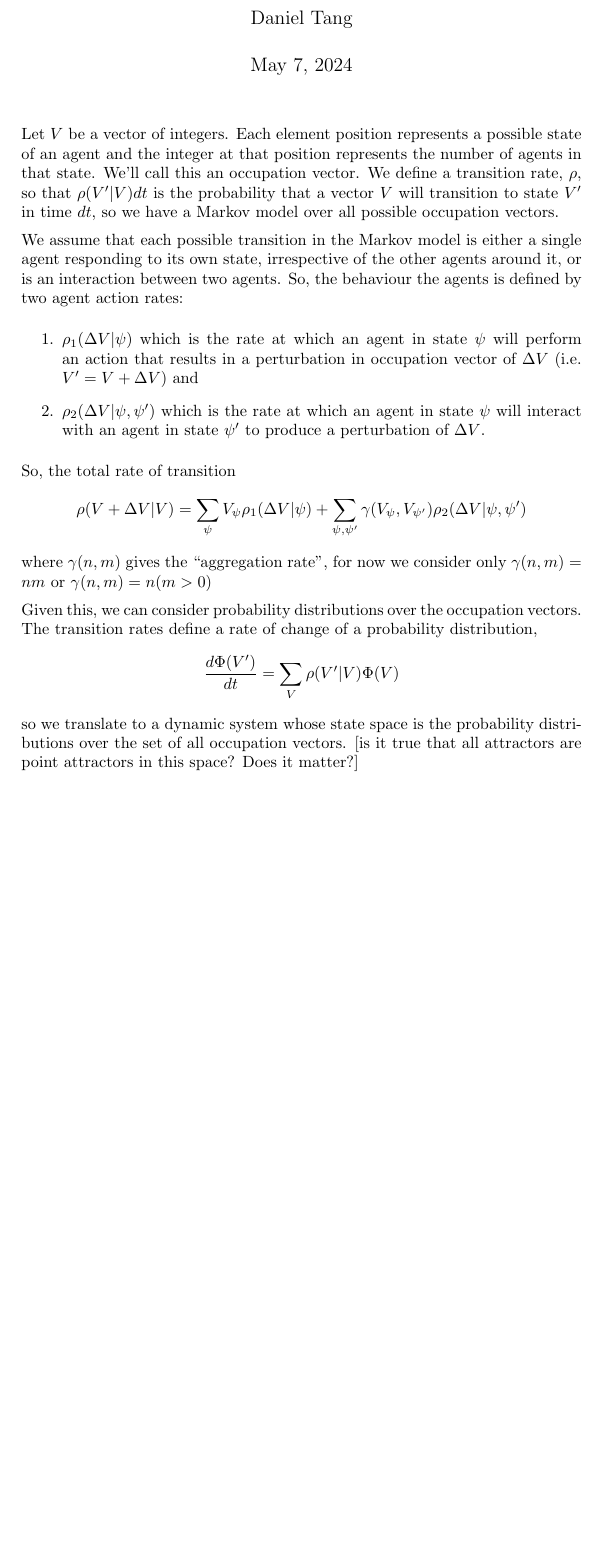
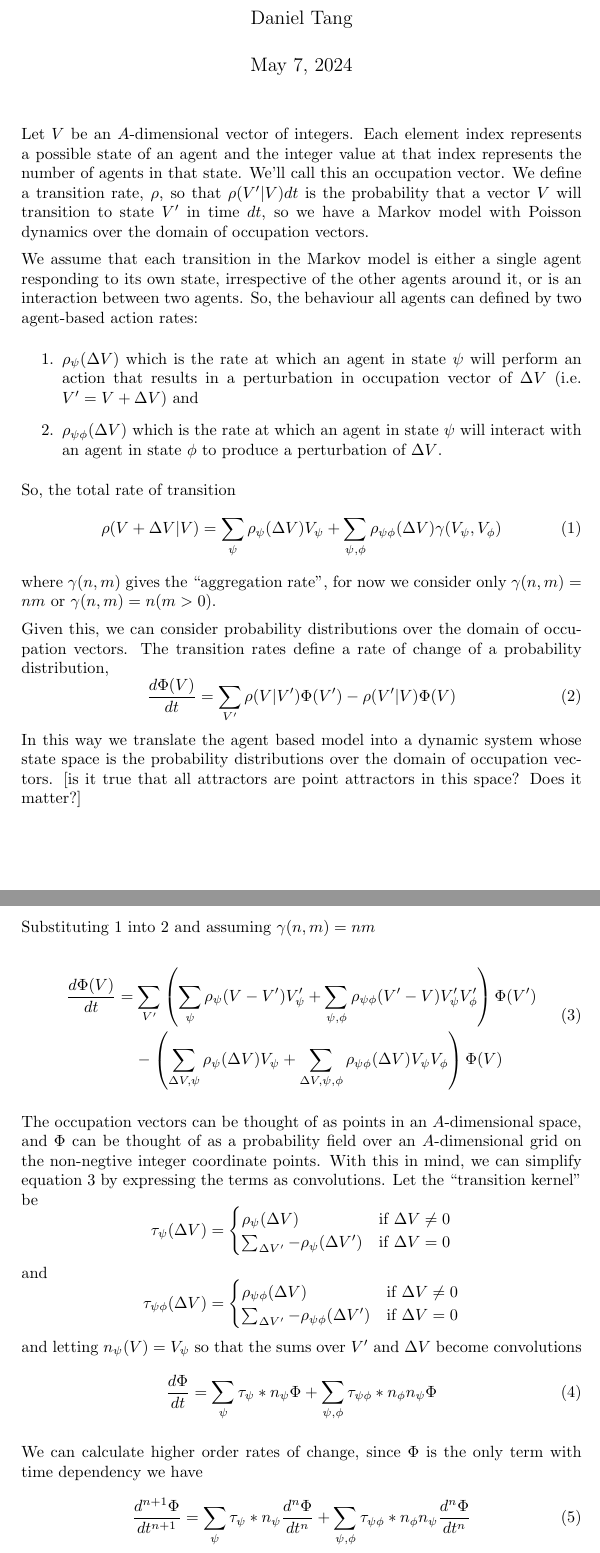
Before and after one commit to danftang/NumericalPolitics, a LaTeX document (doc/occupationVectorAsComputation.tex): part of the page before the commit and two parts of pages 1 and 2 of 2 after it, the two joined at a grey line, cut so that both start at the same text, the shorter picture padded with empty space. Compiled offline with pdfLaTeX.

Commit message:
LaPaz coffee

```diff
--- a/doc/occupationVectorAsComputation.tex
+++ b/doc/occupationVectorAsComputation.tex
@@ -1,6 +1,7 @@
 \documentclass[a4paper]{article}
 %\documentclass[a4paper]{report}
 \usepackage{graphics}
+\usepackage{breqn}
 %%\usepackage[english,greek]{babel}
 \setlength{\parindent}{0mm}
 \setlength{\parskip}{1.8mm}
@@ -17,25 +18,73 @@
 \maketitle
 %%\tableofcontents
 
-Let $V$ be a vector of integers. Each element position represents a possible state of an agent and the integer at that position represents the number of agents in that state. We'll call this an occupation vector. We define a transition rate, $\rho$, so that $\rho(V'|V)dt$ is the probability that a vector $V$ will transition to state $V'$ in time $dt$, so we have a Markov model over all possible occupation vectors.
+Let $V$ be an $A$-dimensional vector of integers. Each element index represents a possible state of an agent and the integer value at that index represents the number of agents in that state. We'll call this an occupation vector. We define a transition rate, $\rho$, so that $\rho(V'|V)dt$ is the probability that a vector $V$ will transition to state $V'$ in time $dt$, so we have a Markov model with Poisson dynamics over the domain of occupation vectors.
 
-We assume that each possible transition in the Markov model is either a single agent responding to its own state, irrespective of the other agents around it, or is an interaction between two agents. So, the behaviour the agents is defined by two agent action rates:
+We assume that each transition in the Markov model is either a single agent responding to its own state, irrespective of the other agents around it, or is an interaction between two agents. So, the behaviour all agents can defined by two agent-based action rates:
 \begin{enumerate}
-	\item $\rho_1(\Delta V|\psi)$ which is the rate at which an agent in state $\psi$ will perform an action that results in a perturbation in occupation vector of $\Delta V$ (i.e. $V' = V + \Delta V$) and
-	\item $\rho_2(\Delta V|\psi,\psi')$ which is the rate at which an agent in state $\psi$ will interact with an agent in state $\psi'$ to produce a perturbation of $\Delta V$.
+	\item $\rho_\psi(\Delta V)$ which is the rate at which an agent in state $\psi$ will perform an action that results in a perturbation in occupation vector of $\Delta V$ (i.e. $V' = V + \Delta V$) and
+	\item $\rho_{\psi\phi}(\Delta V)$ which is the rate at which an agent in state $\psi$ will interact with an agent in state $\phi$ to produce a perturbation of $\Delta V$.
 \end{enumerate}
 
 So, the total rate of transition
+\begin{equation}
+\rho(V + \Delta V|V) = \sum_{\psi}  \rho_\psi(\Delta V) V_\psi + \sum_{\psi,\phi}  \rho_{\psi\phi}(\Delta V) \gamma(V_\psi,V_\phi)
+\label{rateEq}
+\end{equation}
+where $\gamma(n,m)$ gives the ``aggregation rate'', for now we consider only $\gamma(n,m) = nm$ or $\gamma(n,m) = n(m>0)$.
+
+Given this, we can consider probability distributions over the domain of occupation vectors. The transition rates define a rate of change of a probability distribution,
+\begin{equation}
+\frac{d\Phi(V)}{dt} = \sum_{V'} \rho(V|V')\Phi(V') - \rho(V'|V)\Phi(V)
+\label{changeEq}
+\end{equation}
+In this way we translate the agent based model into a dynamic system whose state space is the probability distributions over the domain of occupation vectors. [is it true that all attractors are point attractors in this space? Does it matter?]
+
+Substituting \ref{rateEq} into \ref{changeEq} and assuming $\gamma(n,m) = nm$
+\begin{dmath}
+\frac{d\Phi(V)}{dt} =
+\sum_{V'}\left(
+\sum_{\psi}  \rho_\psi(V-V') V'_\psi
+ + \sum_{\psi,\phi}  \rho_{\psi\phi}(V'-V) V'_{\psi}V'_{\phi}
+ \right)\Phi(V')
+-
+\left(
+\sum_{\Delta V,\psi}  \rho_\psi(\Delta V) V_\psi
++ \sum_{\Delta V,\psi,\phi}  \rho_{\psi\phi}(\Delta V) V_\psi V_\phi
+\right)
+\Phi(V)
+\label{expandedchangeEq}
+\end{dmath}
+
+The occupation vectors can be thought of as points in an $A$-dimensional space, and $\Phi$ can be thought of as a probability field over an $A$-dimensional grid on the non-negtive integer coordinate points. With this in mind, we can simplify equation \ref{expandedchangeEq} by expressing the terms as convolutions. Let the ``transition kernel'' be
 \[
-\rho(V + \Delta V|V) = \sum_{\psi} V_\psi \rho_1(\Delta V|\psi) + \sum_{\psi,\psi'} \gamma(V_{\psi},V_{\psi'}) \rho_2(\Delta V|\psi,\psi')
+\tau_\psi(\Delta V) =
+\begin{cases}
+	\rho_\psi(\Delta V) & \text{if } \Delta V \ne 0\\
+	\sum_{\Delta V'} -\rho_\psi(\Delta V') & \text{if } \Delta V = 0
+\end{cases}
 \]
-where $\gamma(n,m)$ gives the ``aggregation rate'', for now we consider only $\gamma(n,m) = nm$ or $\gamma(n,m) = n(m>0)$
+and
+\[
+\tau_{\psi\phi}(\Delta V) =
+\begin{cases}
+	\rho_{\psi\phi}(\Delta V) & \text{if } \Delta V \ne 0\\
+	\sum_{\Delta V'} -\rho_{\psi\phi}(\Delta V') & \text{if } \Delta V = 0
+\end{cases}
+\]
+and letting $n_\psi(V) = V_\psi$ so that the sums over $V'$ and $\Delta V$ become convolutions
+\begin{equation}
+\frac{d\Phi}{dt} =
+\sum_{\psi}\tau_\psi \ast n_\psi\Phi
++ \sum_{\psi,\phi}  \tau_{\psi\phi} \ast n_{\phi}n_{\psi}\Phi
+\end{equation}
 
-Given this, we can consider probability distributions over the occupation vectors. The transition rates define a rate of change of a probability distribution,
-\[
-\frac{d\Phi(V')}{dt} = \sum_{V} \rho(V'|V)\Phi(V)
-\]
-so we translate to a dynamic system whose state space is the probability distributions over the set of all occupation vectors. [is it true that all attractors are point attractors in this space? Does it matter?]
+We can calculate higher order rates of change, since $\Phi$ is the only term with time dependency we have
+\begin{equation}
+	\frac{d^{n+1}\Phi}{dt^{n+1}} =
+	\sum_{\psi}\tau_\psi \ast n_\psi \frac{d^n\Phi}{dt^n}
+	+ \sum_{\psi,\phi}  \tau_{\psi\phi} \ast n_{\phi}n_{\psi} \frac{d^n\Phi}{dt^n}
+\end{equation}
 
 
 Now assume we have occupation matrices. The row gives the "interaction state" and the column gives the "agent type". Only agents in the same interaction state can interact.
```
Also changed, not shown: doc/occupationVectorAsComputation.pdf, 3 other files.
